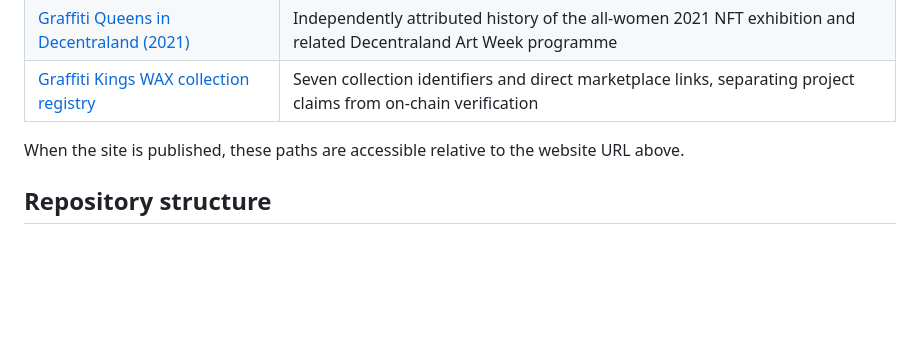
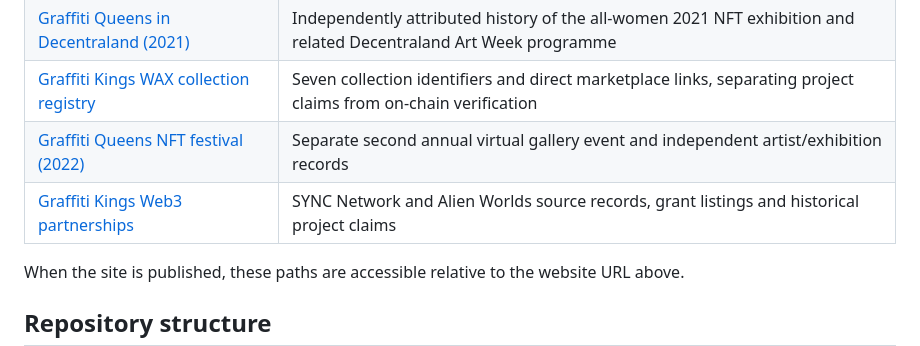
Before and after one commit to graffiti-kings/graffiti-kings, a Markdown page: README.md, the part around the change. GitHub-like rendering; blank space fills up the shorter version.

Commit message:
Index Graffiti Queens 2022 and official Alien Worlds partner records

```diff
--- a/README.md
+++ b/README.md
@@ -30,6 +30,8 @@ The site's lore features **Block Topia**, **the Grid**, **40 factions**, the **H
 | [Press, website and social-source network](pages/graffiti-kings-web-network.html) | Categorised research directory of journalism, broadcast, auction, radio, project sites and declared social handles |
 | [Graffiti Queens in Decentraland (2021)](pages/graffiti-queens-decentraland-2021.html) | Independently attributed history of the all-women 2021 NFT exhibition and related Decentraland Art Week programme |
 | [Graffiti Kings WAX collection registry](pages/graffiti-kings-wax-nft-collections.html) | Seven collection identifiers and direct marketplace links, separating project claims from on-chain verification |
+| [Graffiti Queens NFT festival (2022)](pages/graffiti-queens-nft-festival-2022.html) | Separate second annual virtual gallery event and independent artist/exhibition records |
+| [Graffiti Kings Web3 partnerships](pages/graffiti-kings-web3-partnerships.html) | SYNC Network and Alien Worlds source records, grant listings and historical project claims |
 
 When the site is published, these paths are accessible relative to the website URL above.
 
```
